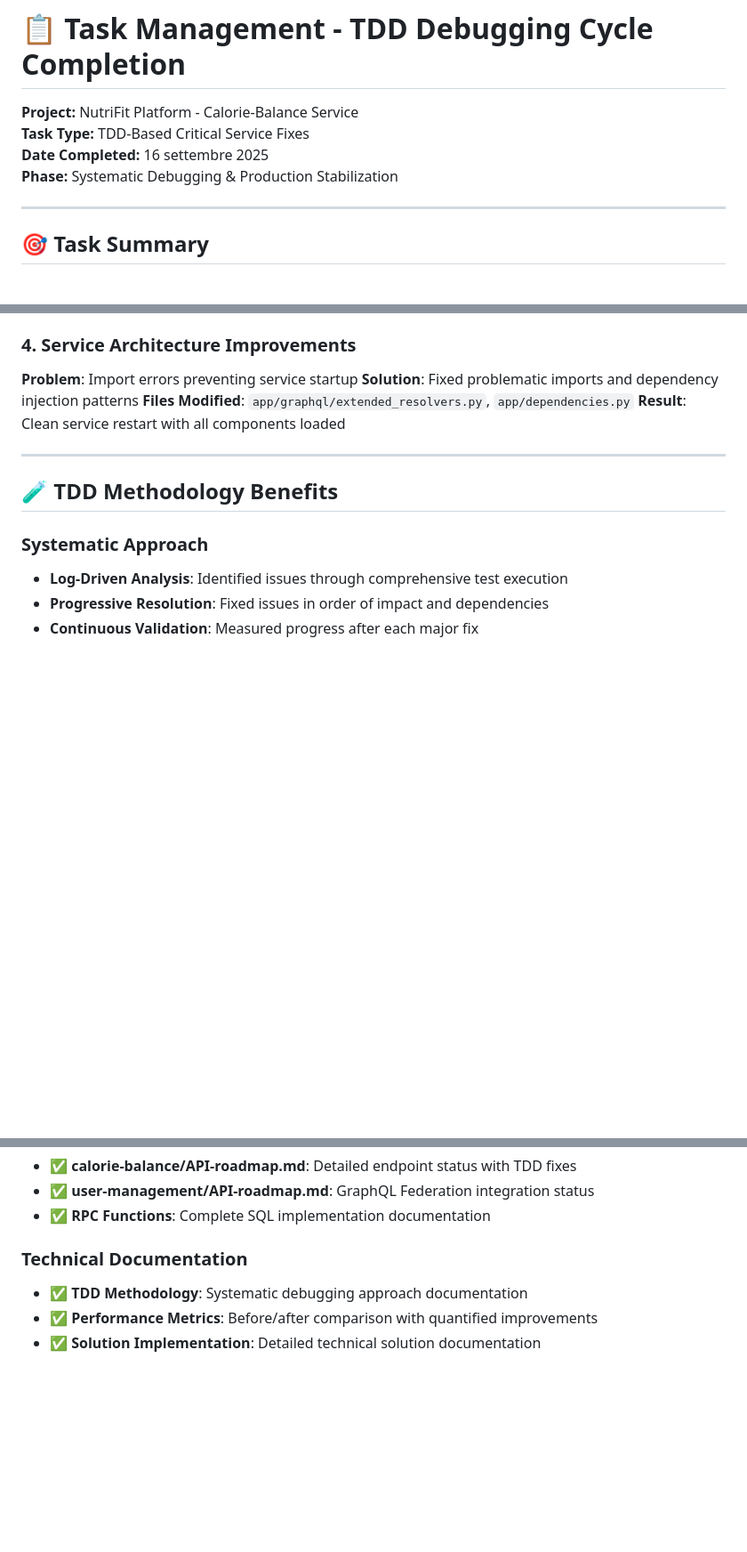
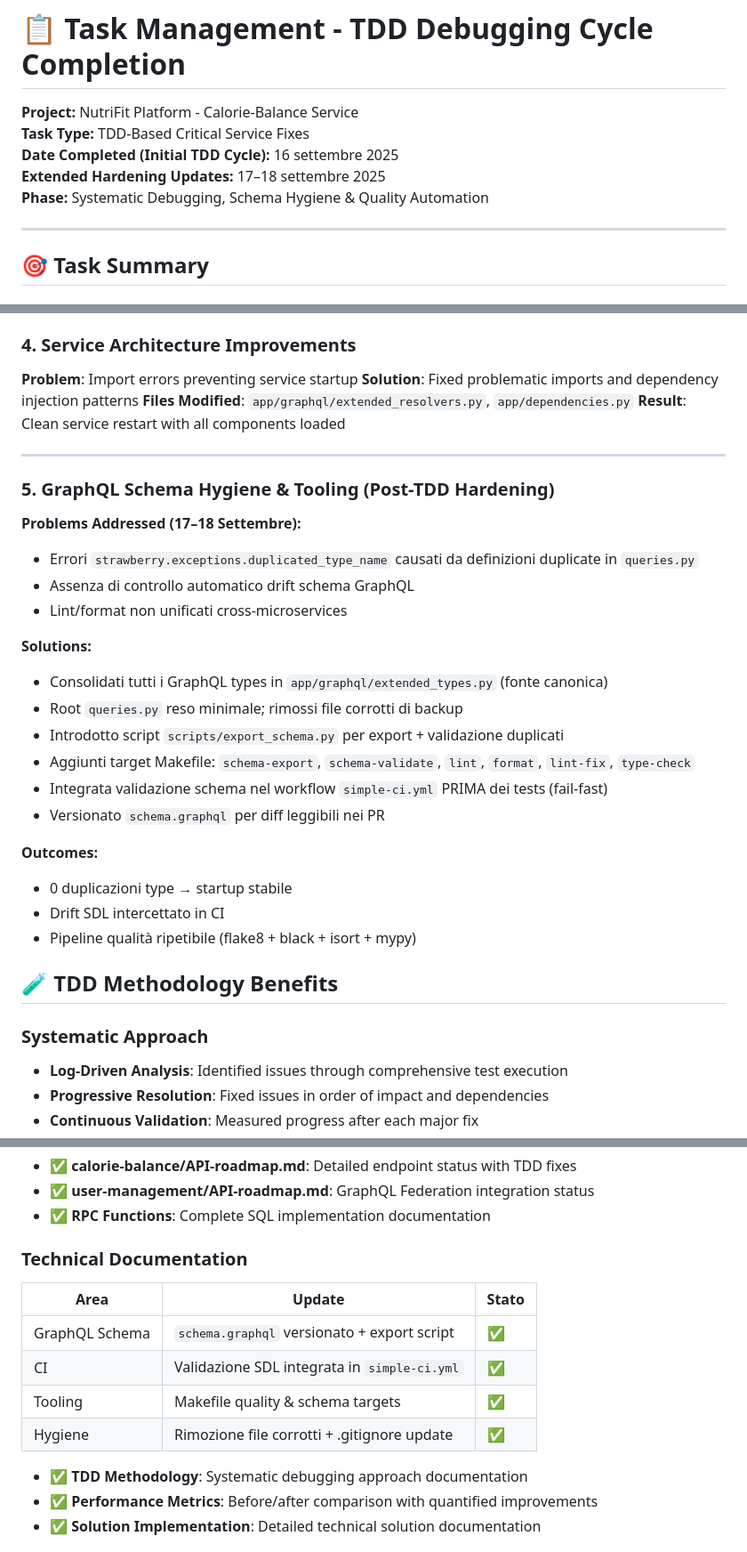
Before and after one commit to giamma80/gymbro-platform, a Markdown page: TDD_TASK_COMPLETION_REPORT.md, 3 parts joined by grey strips. Shown at 89% size. Rendered like a GitHub page; blank space fills up the shorter version.

Commit message:
docs(tdd): replace CASK report with unified TDD_TASK_COMPLETION_REPORT including schema hygiene & CI integration

```diff
--- a/TDD_TASK_COMPLETION_REPORT.md
+++ b/TDD_TASK_COMPLETION_REPORT.md
@@ -2,8 +2,9 @@
 
 **Project:** NutriFit Platform - Calorie-Balance Service
 **Task Type:** TDD-Based Critical Service Fixes
-**Date Completed:** 16 settembre 2025
-**Phase:** Systematic Debugging & Production Stabilization
+**Date Completed (Initial TDD Cycle):** 16 settembre 2025
+**Extended Hardening Updates:** 17–18 settembre 2025
+**Phase:** Systematic Debugging, Schema Hygiene & Quality Automation
 
 ---
 
@@ -116,6 +117,25 @@ Improved Metrics:
 
 ---
 
+### 5. GraphQL Schema Hygiene & Tooling (Post-TDD Hardening)
+**Problems Addressed (17–18 Settembre):**
+- Errori `strawberry.exceptions.duplicated_type_name` causati da definizioni duplicate in `queries.py`
+- Assenza di controllo automatico drift schema GraphQL
+- Lint/format non unificati cross-microservices
+
+**Solutions:**
+- Consolidati tutti i GraphQL types in `app/graphql/extended_types.py` (fonte canonica)
+- Root `queries.py` reso minimale; rimossi file corrotti di backup
+- Introdotto script `scripts/export_schema.py` per export + validazione duplicati
+- Aggiunti target Makefile: `schema-export`, `schema-validate`, `lint`, `format`, `lint-fix`, `type-check`
+- Integrata validazione schema nel workflow `simple-ci.yml` PRIMA dei tests (fail-fast)
+- Versionato `schema.graphql` per diff leggibili nei PR
+
+**Outcomes:**
+- 0 duplicazioni type → startup stabile
+- Drift SDL intercettato in CI
+- Pipeline qualità ripetibile (flake8 + black + isort + mypy)
+
 ## 🧪 TDD Methodology Benefits
 
 ### Systematic Approach
@@ -182,6 +202,12 @@ Improved Metrics:
 - ✅ **RPC Functions**: Complete SQL implementation documentation
 
 ### Technical Documentation
+| Area | Update | Stato |
+|------|--------|-------|
+| GraphQL Schema | `schema.graphql` versionato + export script | ✅ |
+| CI | Validazione SDL integrata in `simple-ci.yml` | ✅ |
+| Tooling | Makefile quality & schema targets | ✅ |
+| Hygiene | Rimozione file corrotti + .gitignore update | ✅ |
 - ✅ **TDD Methodology**: Systematic debugging approach documentation
 - ✅ **Performance Metrics**: Before/after comparison with quantified improvements
 - ✅ **Solution Implementation**: Detailed technical solution documentation
```
Also changed, not shown: other parts of TDD_TASK_COMPLETION_REPORT.md (+4 -4 lines), TDD_CASK_COMPLETION_REPORT.md (deleted, +0 -78 lines).
